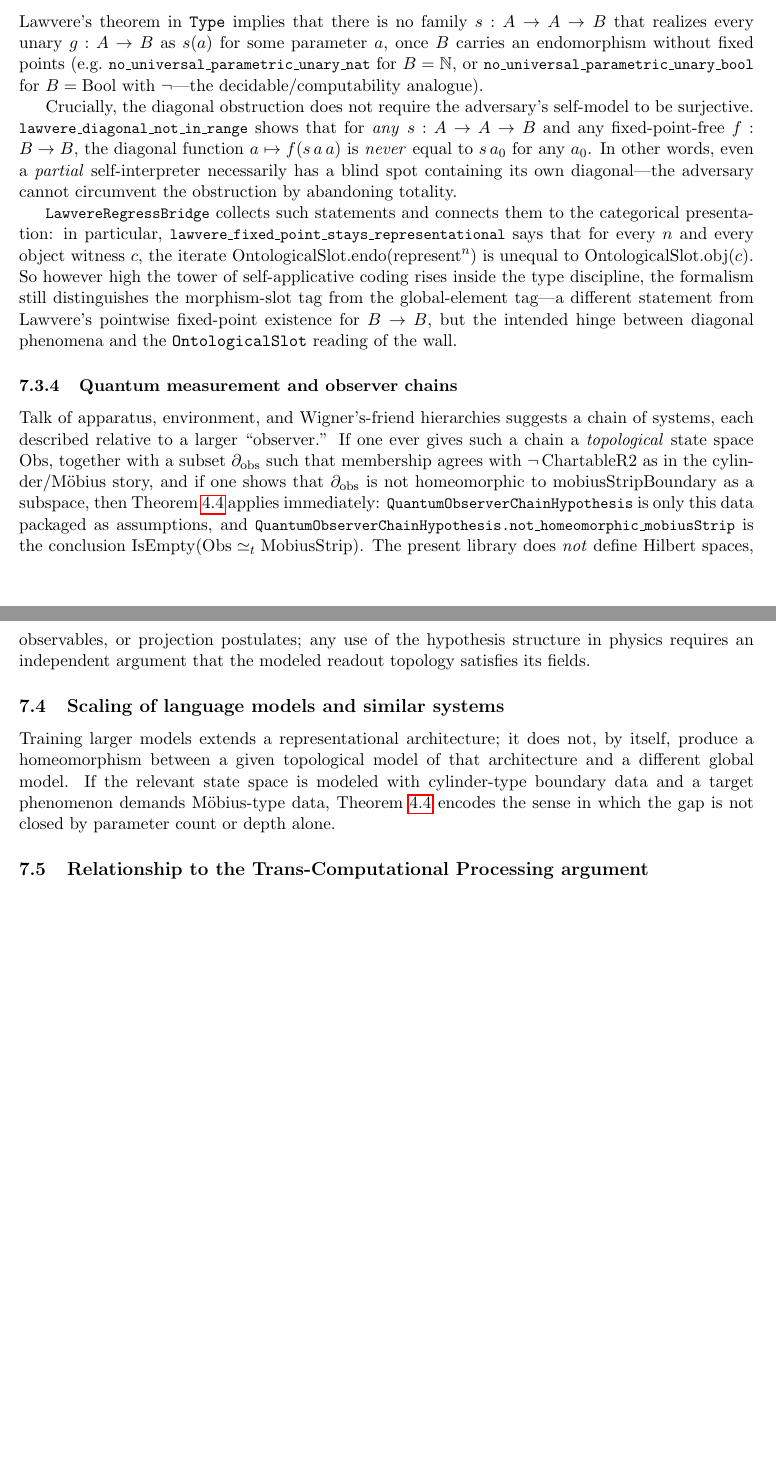
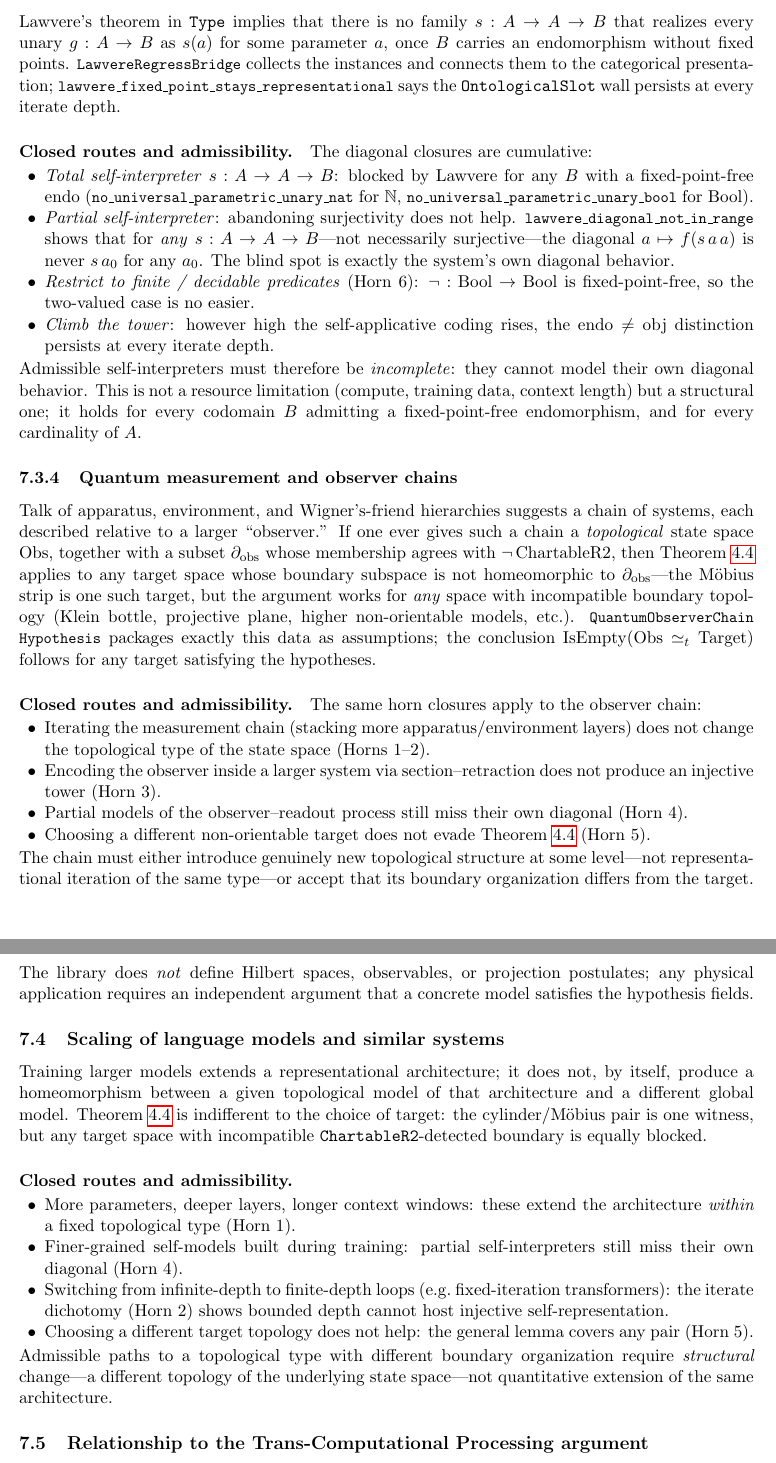
Before and after one commit to novaspivack/representational-incompleteness-lean, a LaTeX paper (paper/The_Representational_Regress.tex): two parts of pages 10 and 11 of 18 before the commit and two parts of pages 11 and 12 of 19 after it, joined at a grey line, cut so that both start at the same text, the shorter picture padded with empty space. Compiled offline with pdfLaTeX.

Commit message:
Instantiation sections: add closed routes + admissibility per debate
Each of the five neighboring-debate subsections (consciousness, symbol
grounding, diagonal/AI, QM measurement, LLM scaling) now includes:

- "Closed routes and admissibility" paragraph with itemized horn
  closures specific to that debate
- Explicit statement of what remains admissible given the closures
- Generality clarification: Theorem 4.5 (generic lemma) applies to
  ANY pair with incompatible ChartableR2 boundaries, not just
  cylinder/Mobius — Klein bottles, projective planes, higher
  non-orientable surfaces, etc. are equally blocked as targets.
  The adversary cannot escape by choosing a different model.

Zero Overfull hbox warnings.

Made-with: Cursor

```diff
--- a/paper/The_Representational_Regress.tex
+++ b/paper/The_Representational_Regress.tex
@@ -723,0 +747 @@ what \texttt{metaRegressArrow} tracks.
+\paragraph{Closed routes and admissibility.}
@@ -726,56 +768,98 @@ what \texttt{metaRegressArrow} tracks.
 
 Lawvere's theorem in \texttt{Type} implies that there is no family
 $s : A \to A \to B$ that realizes every unary $g : A \to B$ as $s(a)$ for some
-parameter $a$, once $B$ carries an endomorphism without fixed points
-(e.g.\ \leanref{no\_universal\_parametric\_unary\_nat} for $B = \mathbb{N}$,
-or \leanref{no\_universal\_parametric\_unary\_bool} for $B = \mathrm{Bool}$
-with $\lnot$---the decidable/computability analogue).
+parameter $a$, once $B$ carries an endomorphism without fixed points.
+\leanref{LawvereRegressBridge} collects the instances and connects them to
+the categorical presentation;
+\leanref{lawvere\_fixed\_point\_stays\_representational} says the
+\texttt{OntologicalSlot} wall persists at every iterate depth.
 
-Crucially, the diagonal obstruction does not require the adversary's
-self-model to be surjective.
-\leanref{lawvere\_diagonal\_not\_in\_range} shows
-that for \emph{any} $s : A \to A \to B$ and any fixed-point-free $f : B \to B$,
-the diagonal function $a \mapsto f(s\,a\,a)$ is \emph{never} equal to $s\,a_0$
-for any $a_0$. In other words, even a \emph{partial} self-interpreter
-necessarily has a blind spot containing its own diagonal---the adversary
-cannot circumvent the obstruction by abandoning totality.
-
-\leanref{LawvereRegressBridge} collects such statements and connects them to the
-categorical presentation: in particular,
-\leanref{lawvere\_fixed\_point\_stays\_representational} says that for every
-$n$ and every object witness $c$, the iterate
-$\mathrm{OntologicalSlot.endo}(\mathrm{represent}^n)$ is unequal to
-$\mathrm{OntologicalSlot.obj}(c)$. So however high the tower of self-applicative
-coding rises inside the type discipline, the formalism still distinguishes the
-morphism-slot tag from the global-element tag---a different statement from
-Lawvere's pointwise fixed-point existence for $B \to B$, but the intended hinge
-between diagonal phenomena and the \texttt{OntologicalSlot} reading of the wall.
+\paragraph{Closed routes and admissibility.}
+The diagonal closures are cumulative:
+\begin{itemize}[leftmargin=1.5em,itemsep=0pt,topsep=0.3ex,parsep=0pt]
+\item \emph{Total self-interpreter} $s : A \to A \to B$: blocked by
+  Lawvere for any $B$ with a fixed-point-free endo
+  (\leanref{no\_universal\_parametric\_unary\_nat} for $\mathbb{N}$,
+  \leanref{no\_universal\_parametric\_unary\_bool} for $\mathrm{Bool}$).
+\item \emph{Partial self-interpreter}: abandoning surjectivity does not
+  help.  \leanref{lawvere\_diagonal\_not\_in\_range} shows that for
+  \emph{any} $s : A \to A \to B$---not necessarily surjective---the
+  diagonal $a \mapsto f(s\,a\,a)$ is never $s\,a_0$ for any $a_0$.
+  The blind spot is exactly the system's own diagonal behavior.
+\item \emph{Restrict to finite / decidable predicates} (Horn~6):
+  $\lnot : \mathrm{Bool} \to \mathrm{Bool}$ is fixed-point-free, so the
+  two-valued case is no easier.
+\item \emph{Climb the tower}: however high the self-applicative coding
+  rises, the $\mathrm{endo} \neq \mathrm{obj}$ distinction persists at
+  every iterate depth.
+\end{itemize}
+Admissible self-interpreters must therefore be \emph{incomplete}: they
+cannot model their own diagonal behavior.  This is not a resource
+limitation (compute, training data, context length) but a structural
+one; it holds for every codomain $B$ admitting a fixed-point-free
+endomorphism, and for every cardinality of $A$.
 
 \subsubsection{Quantum measurement and observer chains}
 
 Talk of apparatus, environment, and Wigner's-friend hierarchies suggests a chain of
 systems, each described relative to a larger ``observer.'' If one ever gives such
 a chain a \emph{topological} state space $\mathrm{Obs}$, together with a subset
-$\partial_{\mathrm{obs}}$ such that membership agrees with
-$\neg\,\mathrm{ChartableR2}$ as in the cylinder/M\"obius story, and if one shows
-that $\partial_{\mathrm{obs}}$ is not homeomorphic to
-$\mathrm{mobiusStripBoundary}$ as a subspace, then
-Theorem~\ref{thm:generic} applies immediately:
-\leanref{QuantumObserverChainHypothesis} is only this data packaged as
-assumptions, and \leanref{QuantumObserverChainHypothesis.not\_homeomorphic\_mobiusStrip}
-is the conclusion $\mathrm{IsEmpty}(\mathrm{Obs} \simeq_t \mathrm{MobiusStrip})$.
-The present library does \emph{not} define Hilbert spaces, observables, or
-projection postulates; any use of the hypothesis structure in physics requires an
-independent argument that the modeled readout topology satisfies its fields.
+$\partial_{\mathrm{obs}}$ whose membership agrees with
+$\neg\,\mathrm{ChartableR2}$, then Theorem~\ref{thm:generic} applies to any
+target space whose boundary subspace is not homeomorphic to
+$\partial_{\mathrm{obs}}$---the M\"obius strip is one such target, but the
+argument works for \emph{any} space with incompatible boundary topology (Klein
+bottle, projective plane, higher non-orientable models, etc.).
+\leanref{QuantumObserverChainHypothesis} packages exactly this data as
+assumptions; the conclusion
+$\mathrm{IsEmpty}(\mathrm{Obs} \simeq_t \mathrm{Target})$ follows for
+any target satisfying the hypotheses.
+
+\paragraph{Closed routes and admissibility.}
+The same horn closures apply to the observer chain:
+\begin{itemize}[leftmargin=1.5em,itemsep=0pt,topsep=0.3ex,parsep=0pt]
+\item Iterating the measurement chain (stacking more
+  apparatus/environment layers) does not change the topological type of
+  the state space (Horns~1--2).
+\item Encoding the observer inside a larger system via
+  section--retraction does not produce an injective tower (Horn~3).
+\item Partial models of the observer--readout process still miss their
+  own diagonal (Horn~4).
+\item Choosing a different non-orientable target does not evade
+  Theorem~\ref{thm:generic} (Horn~5).
+\end{itemize}
+The chain must either introduce genuinely new topological structure at
+some level---not representational iteration of the same type---or
+accept that its boundary organization differs from the target.  The
+library does \emph{not} define Hilbert spaces, observables, or
+projection postulates; any physical application requires an independent
+argument that a concrete model satisfies the hypothesis fields.
 
 \subsection{Scaling of language models and similar systems}
 
 Training larger models extends a representational architecture; it does not, by
 itself, produce a homeomorphism between a given topological model of that
-architecture and a different global model. If the relevant state space is
-modeled with cylinder-type boundary data and a target phenomenon demands
-M\"obius-type data, Theorem~\ref{thm:generic} encodes the sense in which the gap
-is not closed by parameter count or depth alone.
+architecture and a different global model.  Theorem~\ref{thm:generic} is
+indifferent to the choice of target: the cylinder/M\"obius pair is one
+witness, but any target space with incompatible
+\texttt{ChartableR2}-detected boundary is equally blocked.
+
+\paragraph{Closed routes and admissibility.}
+\begin{itemize}[leftmargin=1.5em,itemsep=0pt,topsep=0.3ex,parsep=0pt]
+\item More parameters, deeper layers, longer context windows: these
+  extend the architecture \emph{within} a fixed topological type (Horn~1).
+\item Finer-grained self-models built during training: partial
+  self-interpreters still miss their own diagonal (Horn~4).
+\item Switching from infinite-depth to finite-depth loops (e.g.\
+  fixed-iteration transformers): the iterate dichotomy (Horn~2) shows
+  bounded depth cannot host injective self-representation.
+\item Choosing a different target topology does not help: the general
+  lemma covers any pair (Horn~5).
+\end{itemize}
+Admissible paths to a topological type with different boundary
+organization require \emph{structural} change---a different topology
+of the underlying state space---not quantitative extension of the same
+architecture.
 
 \subsection{Relationship to the Trans-Computational Processing argument}
 
```
Also changed, not shown: paper/The_Representational_Regress.pdf, paper/The_Representational_Regress.tex (89 more changed lines).
